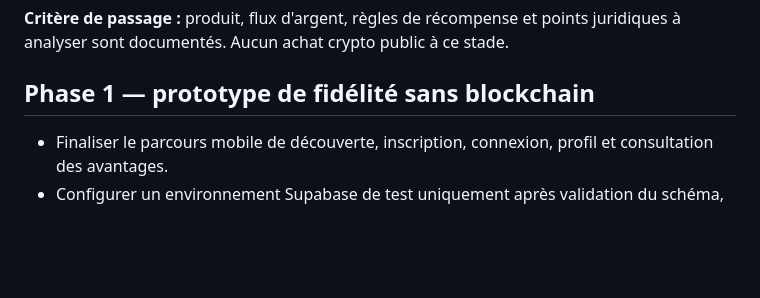
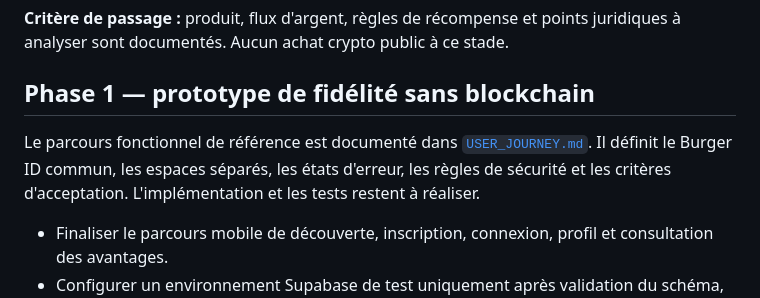
Before and after one commit to ccailleau89-pixel/Bc-one-, a Markdown page: GO_TO_MARKET_AND_ACQUISITION_PLAN.md, the part around the change. Drawn GitHub-style; blank space fills up the shorter version.

Commit message:
docs: link finalized user journey in launch plan

```diff
--- a/GO_TO_MARKET_AND_ACQUISITION_PLAN.md
+++ b/GO_TO_MARKET_AND_ACQUISITION_PLAN.md
@@ -31,6 +31,8 @@ Commencer par un pilote de fidélité et d'avantages sans blockchain, avec des d
 **Critère de passage :** produit, flux d'argent, règles de récompense et points juridiques à analyser sont documentés. Aucun achat crypto public à ce stade.
 
 ## Phase 1 — prototype de fidélité sans blockchain
+
+Le parcours fonctionnel de référence est documenté dans [`USER_JOURNEY.md`](./USER_JOURNEY.md). Il définit le Burger ID commun, les espaces séparés, les états d'erreur, les règles de sécurité et les critères d'acceptation. L'implémentation et les tests restent à réaliser.
 
 - Finaliser le parcours mobile de découverte, inscription, connexion, profil et consultation des avantages.
 - Configurer un environnement Supabase de test uniquement après validation du schéma, des règles RLS et des redirections.
```
